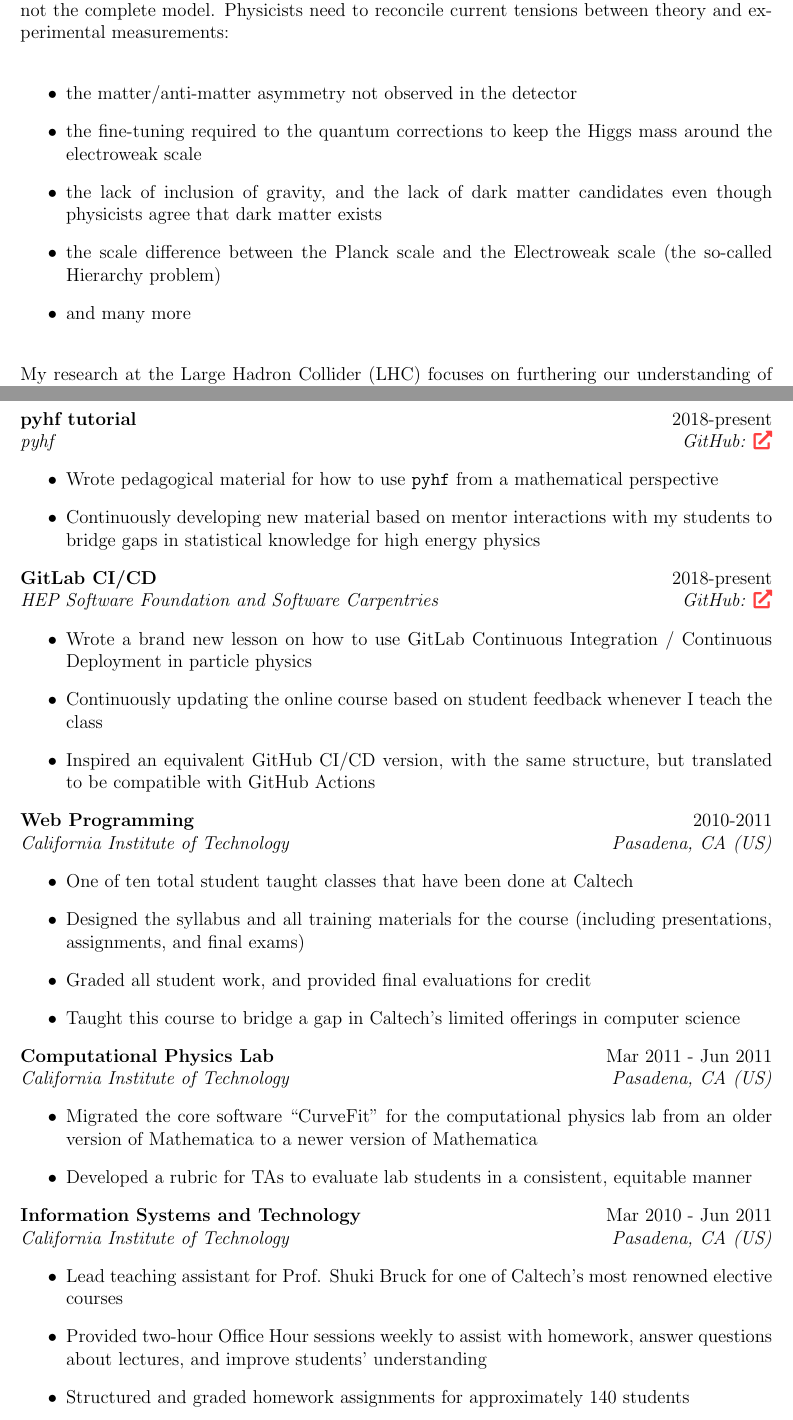
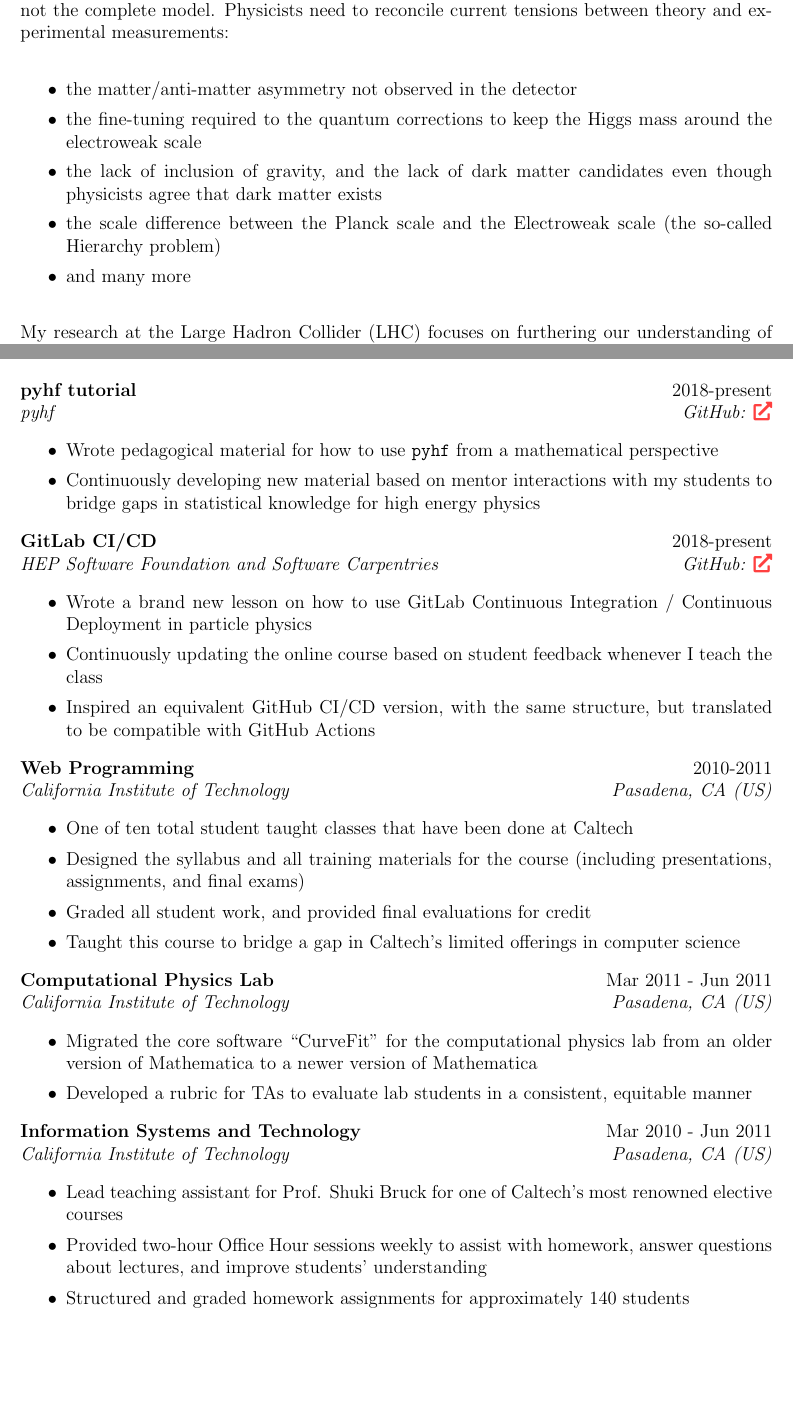
Before and after one commit to kratsg/lund-application-senior-lecturer-2024, a LaTeX thesis (application.tex, which reads chapters/D-research-portfolio.tex, chapters/E-teaching-portfolio.tex): two parts of pages 11 and 34 of 42, joined at a grey line, cut so that both start at the same text, the shorter picture padded with empty space. Compiled offline with pdfLaTeX.

Commit message:
set length for itemize

```diff
--- a/chapters/D-research-portfolio.tex
+++ b/chapters/D-research-portfolio.tex
@@ -14,6 +14,7 @@
 The Standard Model (SM) of particle physics has stood up to rigorous decades of testing by many experiments and has shown to be robust. Even given the experimental success, this is not the complete model. Physicists need to reconcile current tensions between theory and experimental measurements:
 \\
 \begin{itemize}
+	\setlength{\itemsep}{0em}
 	\item the matter/anti-matter asymmetry not observed in the detector%~\cite{canetti2012matter},
 	\item the fine-tuning required to the quantum corrections to keep the Higgs mass around the electroweak scale%~\cite{Baer:2013ava},
 	\item the lack of inclusion of gravity, and the lack of dark matter candidates even though physicists agree that dark matter exists%~\cite{bertone2005particle} even though physicists agree that dark matter exists~\cite{Ade:2015xua},
--- a/chapters/E-teaching-portfolio.tex
+++ b/chapters/E-teaching-portfolio.tex
@@ -62,12 +62,14 @@ I have developed a lot of education material as can be seen in~\Cref{ssec:sympos
 
 \Activity{pyhf tutorial}{2018-present}{pyhf}{GitHub: \href{https://pyhf.github.io/pyhf-tutorial/introduction.html}{\faIcon{external-link-alt}}}
 \begin{itemize}
+	\setlength{\itemsep}{0em}
 	\item Wrote pedagogical material for how to use \texttt{pyhf} from a mathematical perspective
 	\item Continuously developing new material based on mentor interactions with my students to bridge gaps in statistical knowledge for high energy physics
 \end{itemize}
 
 \Activity{GitLab CI/CD}{2018-present}{HEP Software Foundation and Software Carpentries}{GitHub: \href{https://hsf-training.github.io/hsf-training-cicd/}{\faIcon{external-link-alt}}}
 \begin{itemize}
+	\setlength{\itemsep}{0em}
 	\item Wrote a brand new lesson on how to use GitLab Continuous Integration / Continuous Deployment in particle physics
 	\item Continuously updating the online course based on student feedback whenever I teach the class
 	\item Inspired an equivalent GitHub CI/CD version, with the same structure, but translated to be compatible with GitHub Actions
@@ -83,12 +86,14 @@ I have developed a lot of education material as can be seen in~\Cref{ssec:sympos
 
 \Activity{Computational Physics Lab}{Mar 2011 - Jun 2011}{California Institute of Technology}{Pasadena, CA (US)}
 \begin{itemize}
+	\setlength{\itemsep}{0em}
 	\item Migrated the core software \enquote{CurveFit} for the computational physics lab from an older version of Mathematica to a newer version of Mathematica
 	\item Developed a rubric for TAs to evaluate lab students in a consistent, equitable manner
 \end{itemize}
 
 \Activity{Information Systems and Technology}{Mar 2010 - Jun 2011}{California Institute of Technology}{Pasadena, CA (US)}
 \begin{itemize}
+	\setlength{\itemsep}{0em}
 	\item Lead teaching assistant for Prof. Shuki Bruck for one of Caltech's most renowned elective courses
 	\item Provided two-hour Office Hour sessions weekly to assist with homework, answer questions about lectures, and improve students' understanding
 	\item Structured and graded homework assignments for approximately 140 students
```
Also changed, not shown: chapters/D-research-portfolio.tex (6 more changed lines), chapters/E-teaching-portfolio.tex (3 more changed lines).
